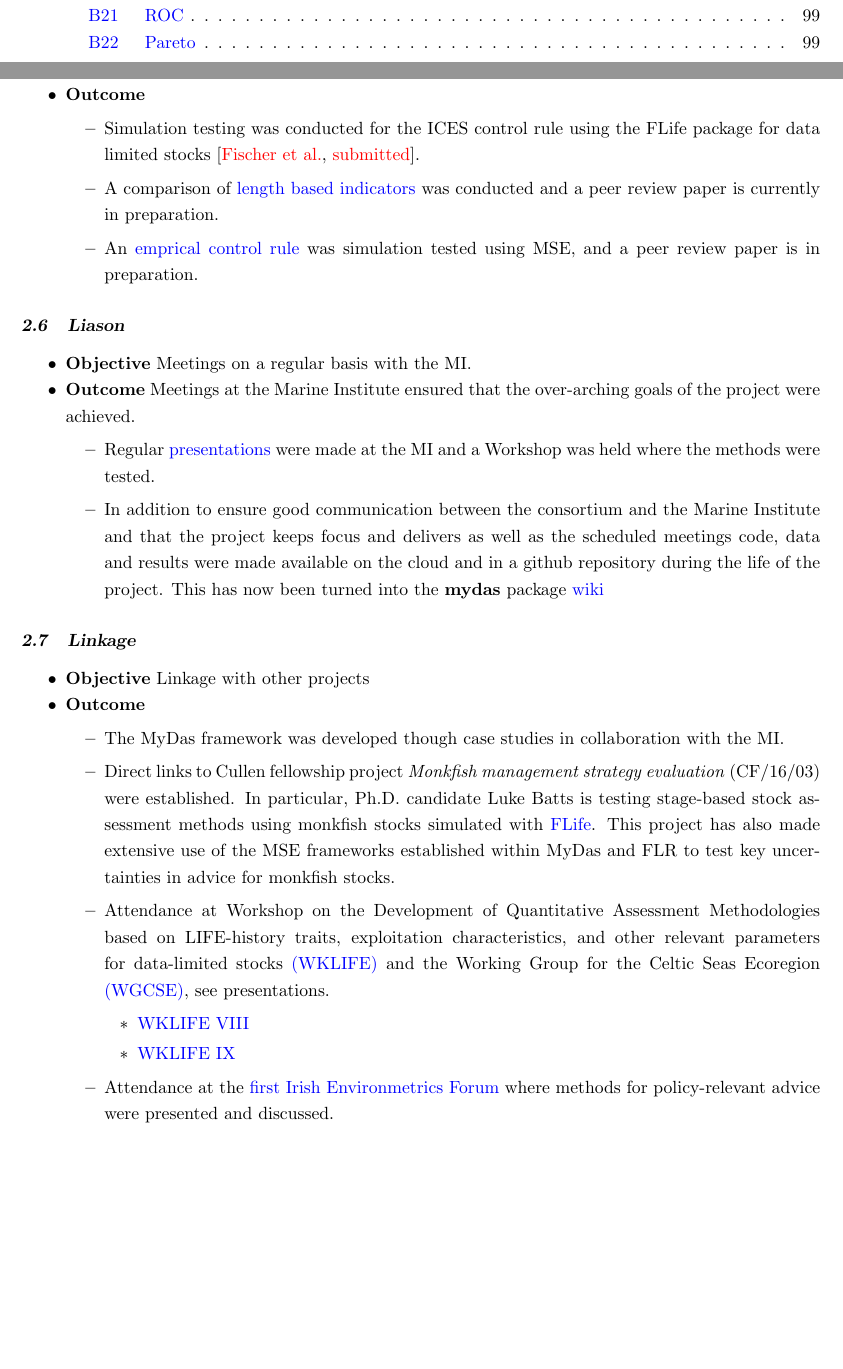
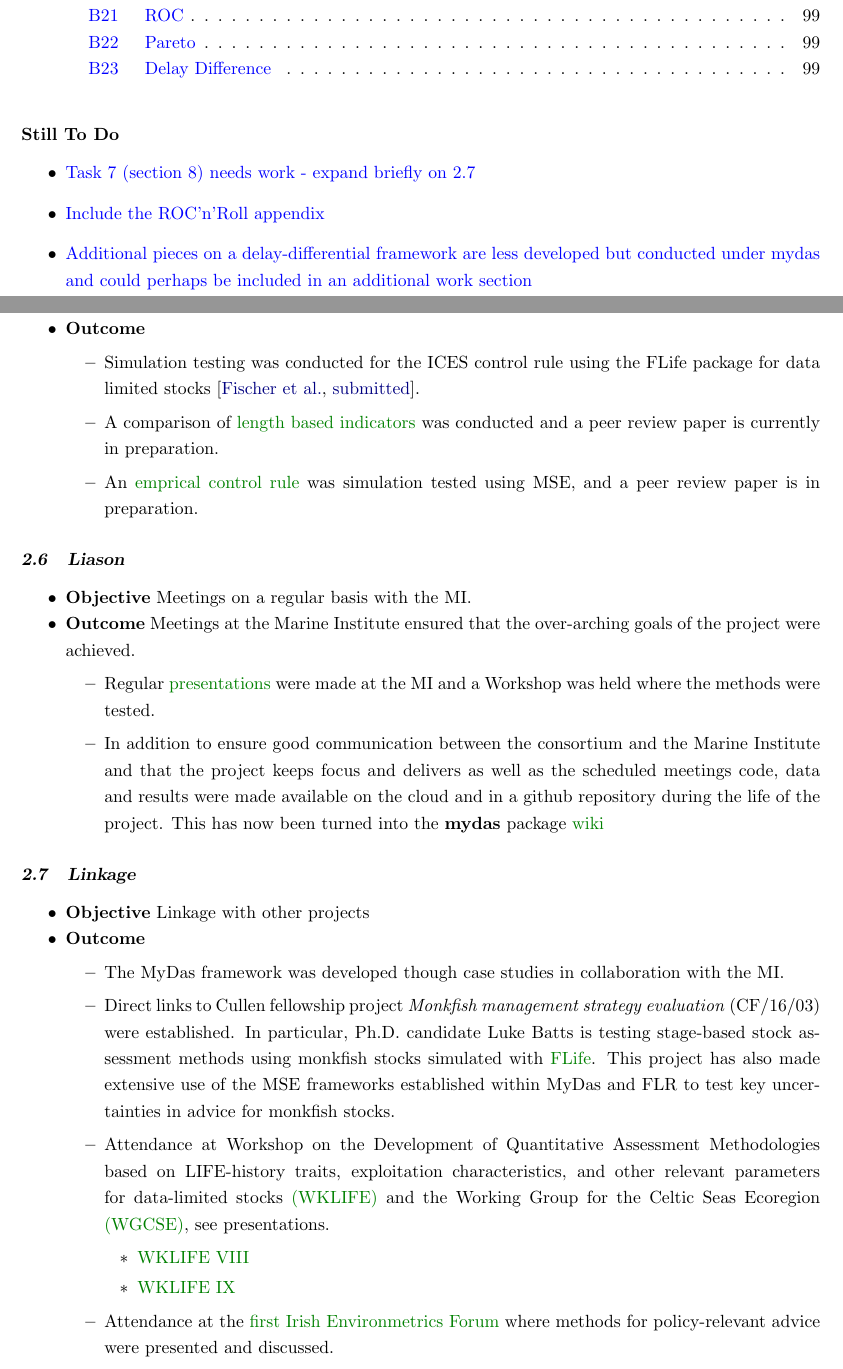
Before and after one commit to laurieKell/mydas-final, a LaTeX paper (main.tex): two parts of pages 2 and 5 of 99, joined at a grey line, cut so that both start at the same text, the shorter picture padded with empty space. Compiled offline with pdfLaTeX.

Commit message:
after coilins

```diff
--- a/main.tex
+++ b/main.tex
@@ -32,15 +32,18 @@
 \setkeys{Gin}{width=0.75\textwidth}
 
 \usepackage{color}
-\newcommand{\laurie}{\textcolor{blue}}
+\newcommand{\laurie}{\textcolor{red}}
 \newcommand{\coilin}{\textcolor{green}}
+\newcommand{\todo}[1]{\laurie{\textbf{\textit{#1}}}}
+
+\definecolor{darkgreen}{rgb}{0.0, 0.5, 0.0}
 
 \usepackage{url}
 \hypersetup{
   colorlinks   = true,    % Colours links instead of ugly boxes
-  urlcolor     = blue,    % Colour for external hyperlinks
+  urlcolor     = darkgreen,    % Colour for external hyperlinks
   linkcolor    = blue,    % Colour of internal links
-  citecolor    = red      % Colour of citations
+  citecolor    = darkblue % Colour of citations
 }
 
 %\usepackage[obeyspaces]{url}
@@ -173,6 +176,15 @@ Data-poor stock assessment models in use worldwide were reviewed and simulation
 \newpage
 \tableofcontents
 
+\section*{Still To Do}
+
+
+\begin{itemize}
+ \item  \hyperlink{todo1}{Task 7 (section 8) needs work - expand briefly on 2.7}
+  \item \hyperlink{todo2}{Include the ROC'n'Roll appendix}
+ \item  \hyperlink{todo3}{Additional pieces on a delay-differential framework are less developed but conducted under mydas and could perhaps be included in an additional work section}
+\end{itemize}
+
 \newpage
 \section{Introduction}
 \input{include/intro.tex}
@@ -243,7 +255,7 @@ There were seven tasks i.e. i) Stock prioritisation, ii) Data Collation, iii) Fr
 \end{itemize}
 
 
-\subsection{Liason}
+\subsection{Liason}\label{task:liason}
 
 \begin{itemize}[labelindent=\parindent,noitemsep,topsep=0pt,parsep=0pt,partopsep=0pt]
  \item \textbf{Objective} Meetings on a regular basis with the MI.
@@ -255,7 +267,7 @@ There were seven tasks i.e. i) Stock prioritisation, ii) Data Collation, iii) Fr
  \end{itemize}
 \end{itemize}
 
-\subsection{Linkage}
+\subsection{Linkage}\label{task:link}
 
 \begin{itemize}[labelindent=\parindent,noitemsep,topsep=0pt,parsep=0pt,partopsep=0pt]
  \item \textbf{Objective} Linkage with other projects
```
Also changed, not shown: main.tex (10 more changed lines).
